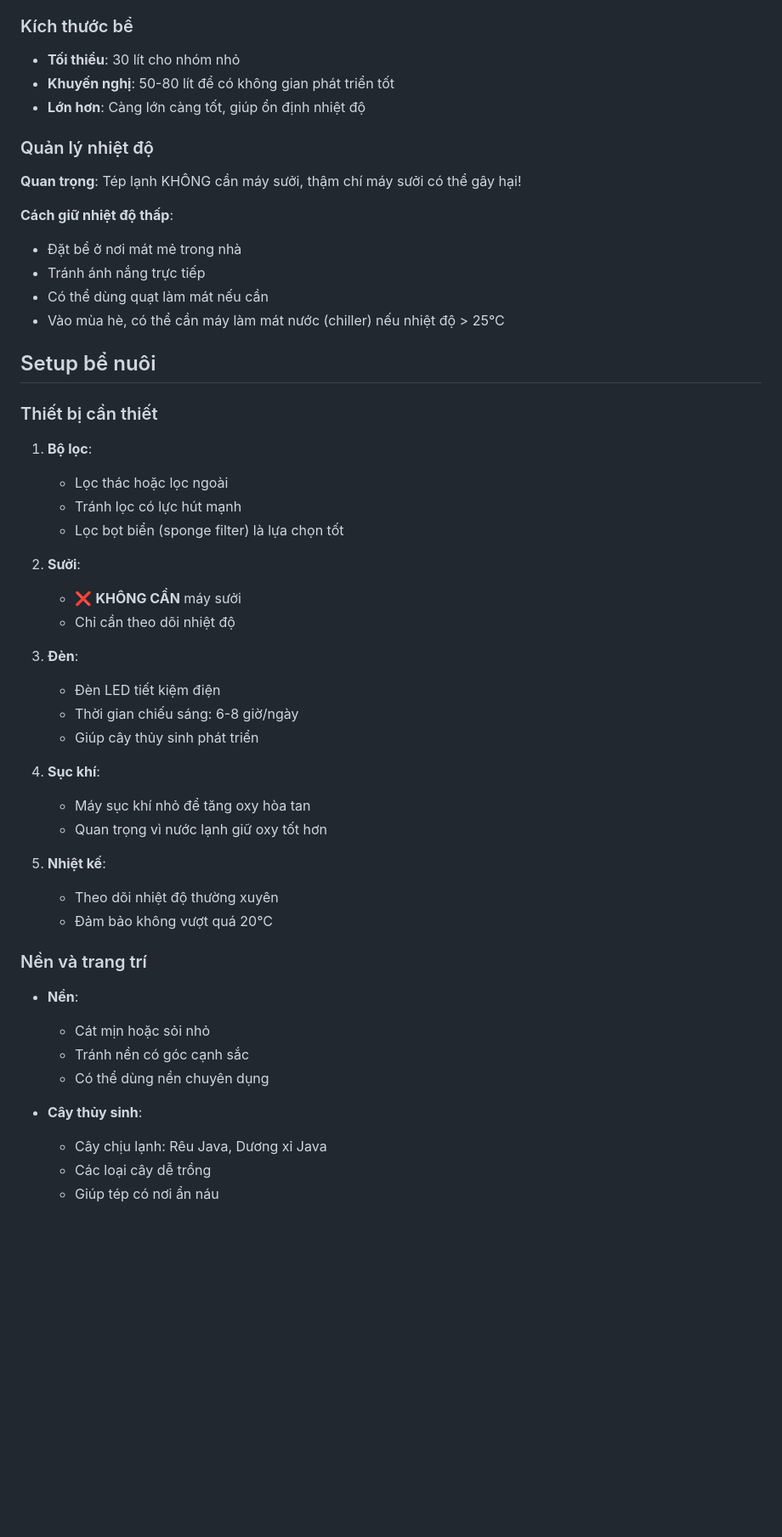
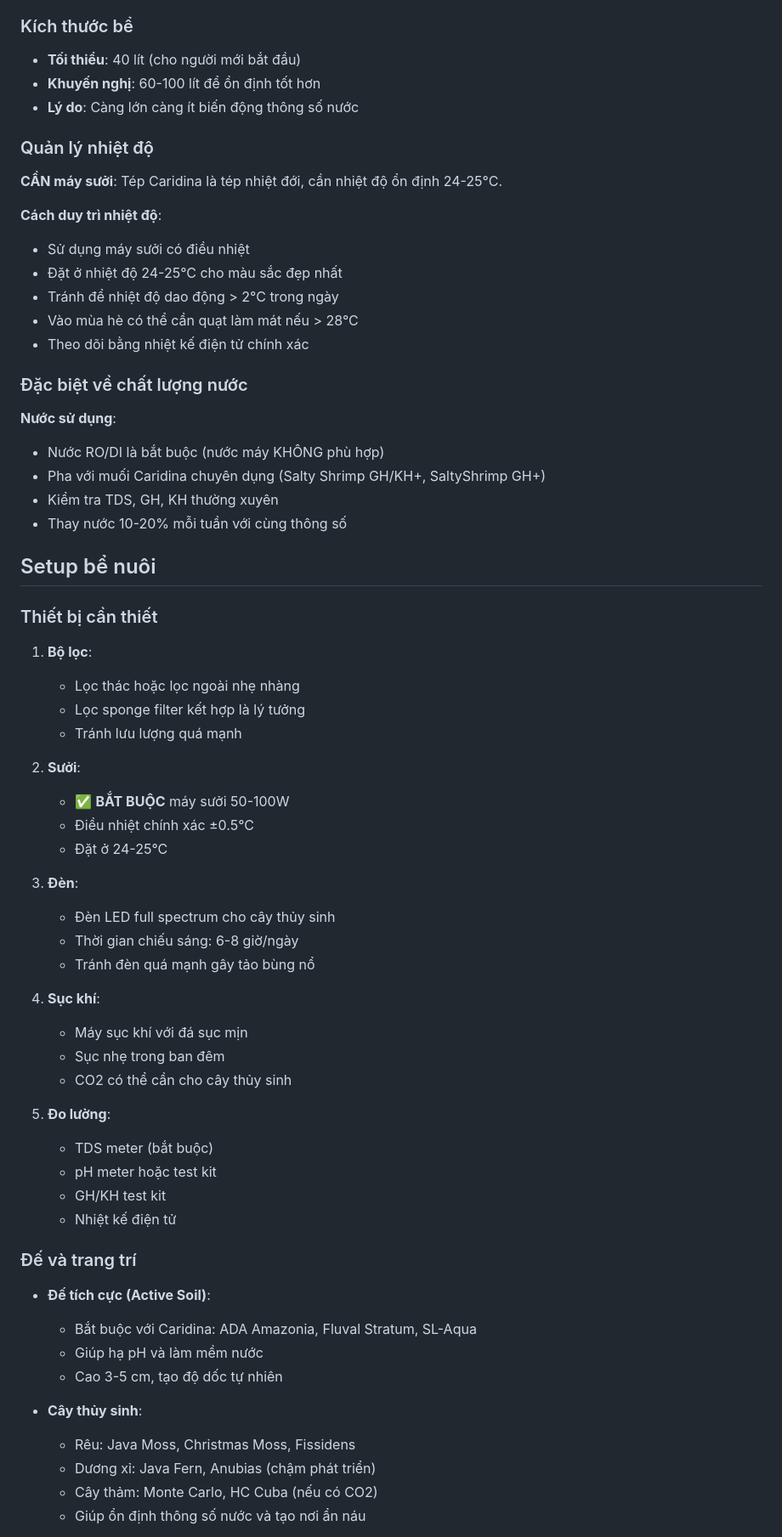
Before and after one commit to color-aquatic/shrimp_blog, a Markdown page: posts/vi/tep-lanh.md, the part around one of its changes. Shown at 85% size. Rendered like a GitHub page; blank space fills up the shorter version.

```diff
--- a/posts/vi/tep-lanh.md
+++ b/posts/vi/tep-lanh.md
@@ -56,55 +65,69 @@ Tép lạnh thường sống ở vùng ôn đới và có khả năng chịu l
 
 ### Kích thước bể
 
-- **Tối thiểu**: 30 lít cho nhóm nhỏ
-- **Khuyến nghị**: 50-80 lít để có không gian phát triển tốt
-- **Lớn hơn**: Càng lớn càng tốt, giúp ổn định nhiệt độ
+- **Tối thiểu**: 40 lít (cho người mới bắt đầu)
+- **Khuyến nghị**: 60-100 lít để ổn định tốt hơn
+- **Lý do**: Càng lớn càng ít biến động thông số nước
 
 ### Quản lý nhiệt độ
 
-**Quan trọng**: Tép lạnh KHÔNG cần máy sưởi, thậm chí máy sưởi có thể gây hại!
+**CẦN máy sưởi**: Tép Caridina là tép nhiệt đới, cần nhiệt độ ổn định 24-25°C.
 
-**Cách giữ nhiệt độ thấp**:
-- Đặt bể ở nơi mát mẻ trong nhà
-- Tránh ánh nắng trực tiếp
-- Có thể dùng quạt làm mát nếu cần
-- Vào mùa hè, có thể cần máy làm mát nước (chiller) nếu nhiệt độ > 25°C
+**Cách duy trì nhiệt độ**:
+- Sử dụng máy sưởi có điều nhiệt
+- Đặt ở nhiệt độ 24-25°C cho màu sắc đẹp nhất
+- Tránh để nhiệt độ dao động > 2°C trong ngày
+- Vào mùa hè có thể cần quạt làm mát nếu > 28°C
+- Theo dõi bằng nhiệt kế điện tử chính xác
+
+### Đặc biệt về chất lượng nước
+
+**Nước sử dụng**:
+- Nước RO/DI là bắt buộc (nước máy KHÔNG phù hợp)
+- Pha với muối Caridina chuyên dụng (Salty Shrimp GH/KH+, SaltyShrimp GH+)
+- Kiểm tra TDS, GH, KH thường xuyên
+- Thay nước 10-20% mỗi tuần với cùng thông số
 
 ## Setup bể nuôi
 
 ### Thiết bị cần thiết
 
 1. **Bộ lọc**:
-   - Lọc thác hoặc lọc ngoài
-   - Tránh lọc có lực hút mạnh
-   - Lọc bọt biển (sponge filter) là lựa chọn tốt
+   - Lọc thác hoặc lọc ngoài nhẹ nhàng
+   - Lọc sponge filter kết hợp là lý tưởng
+   - Tránh lưu lượng quá mạnh
 
 2. **Sưởi**:
-   - ❌ **KHÔNG CẦN** máy sưởi
-   - Chỉ cần theo dõi nhiệt độ
+   - ✅ **BẮT BUỘC** máy sưởi 50-100W
+   - Điều nhiệt chính xác ±0.5°C
+   - Đặt ở 24-25°C
 
 3. **Đèn**:
-   - Đèn LED tiết kiệm điện
+   - Đèn LED full spectrum cho cây thủy sinh
    - Thời gian chiếu sáng: 6-8 giờ/ngày
-   - Giúp cây thủy sinh phát triển
+   - Tránh đèn quá mạnh gây tảo bùng nổ
 
 4. **Sục khí**:
-   - Máy sục khí nhỏ để tăng oxy hòa tan
-   - Quan trọng vì nước lạnh giữ oxy tốt hơn
+   - Máy sục khí với đá sục mịn
+   - Sục nhẹ trong ban đêm
+   - CO2 có thể cần cho cây thủy sinh
 
-5. **Nhiệt kế**:
-   - Theo dõi nhiệt độ thường xuyên
-   - Đảm bảo không vượt quá 20°C
+5. **Đo lường**:
+   - TDS meter (bắt buộc)
+   - pH meter hoặc test kit
+   - GH/KH test kit
+   - Nhiệt kế điện tử
 
-### Nền và trang trí
+### Đế và trang trí
 
-- **Nền**:
-  - Cát mịn hoặc sỏi nhỏ
-  - Tránh nền có góc cạnh sắc
-  - Có thể dùng nền chuyên dụng
+- **Đế tích cực (Active Soil)**:
+  - Bắt buộc với Caridina: ADA Amazonia, Fluval Stratum, SL-Aqua
+  - Giúp hạ pH và làm mềm nước
+  - Cao 3-5 cm, tạo độ dốc tự nhiên
 
 - **Cây thủy sinh**:
-  - Cây chịu lạnh: Rêu Java, Dương xỉ Java
-  - Các loại cây dễ trồng
-  - Giúp tép có nơi ẩn náu
+  - Rêu: Java Moss, Christmas Moss, Fissidens
+  - Dương xỉ: Java Fern, Anubias (chậm phát triển)
+  - Cây thảm: Monte Carlo, HC Cuba (nếu có CO2)
+  - Giúp ổn định thông số nước và tạo nơi ẩn náu
 
```
Also changed, not shown: other parts of posts/vi/tep-lanh.md (+150 -109 lines), posts/en/tep-lanh.md (+192 -142 lines).
